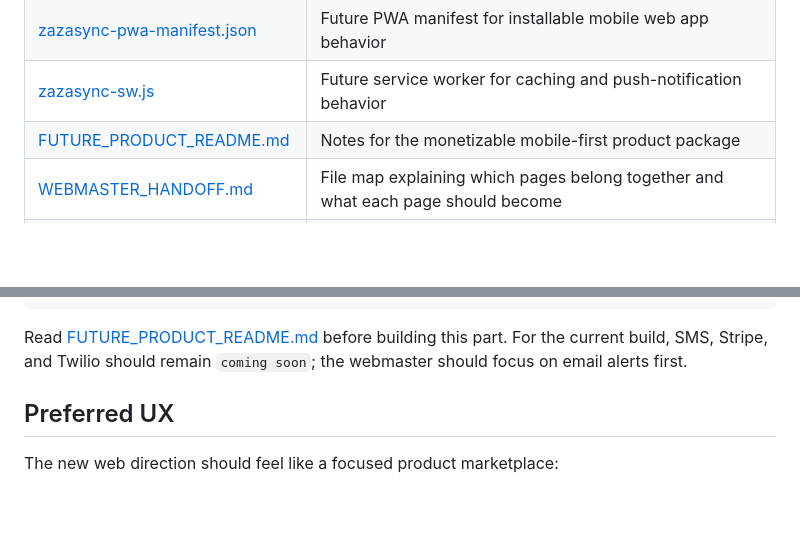
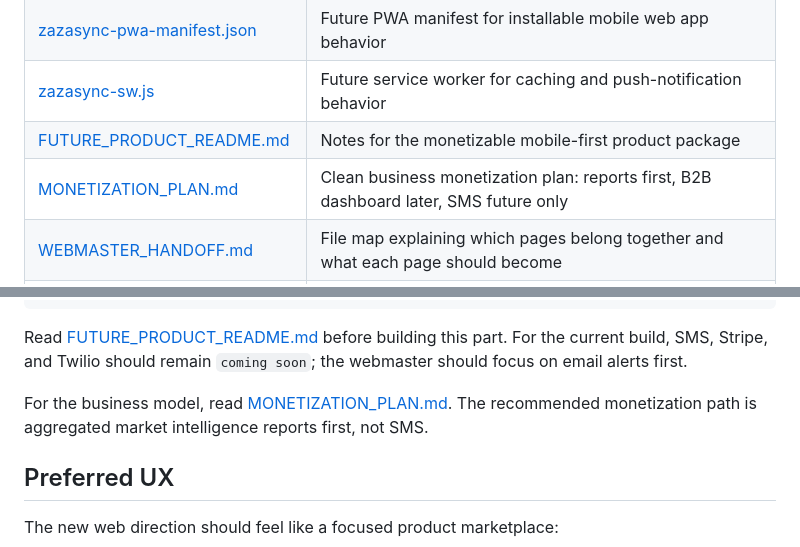
Before and after one commit to k155aravin/zazasync, a Markdown page: README.md, 2 parts joined by grey strips. Rendered like a GitHub page; blank space fills up the shorter version.

Commit message:
Add monetization plan

````diff
--- a/README.md
+++ b/README.md
@@ -30,6 +30,7 @@ That is the main experience ZazaSync should make effortless.
 | [zazasync-pwa-manifest.json](./zazasync-pwa-manifest.json) | Future PWA manifest for installable mobile web app behavior |
 | [zazasync-sw.js](./zazasync-sw.js) | Future service worker for caching and push-notification behavior |
 | [FUTURE_PRODUCT_README.md](./FUTURE_PRODUCT_README.md) | Notes for the monetizable mobile-first product package |
+| [MONETIZATION_PLAN.md](./MONETIZATION_PLAN.md) | Clean business monetization plan: reports first, B2B dashboard later, SMS future only |
 | [WEBMASTER_HANDOFF.md](./WEBMASTER_HANDOFF.md) | File map explaining which pages belong together and what each page should become |
 | [zazasync-web-v2.html](./zazasync-web-v2.html) | Latest preferred visual direction: clean search-first desktop web prototype |
 | [TEAM_BRIEF.md](./TEAM_BRIEF.md) | Team product brief with strategy, UX flow, MVP priorities, and next decisions |
@@ -78,6 +79,8 @@ zazasync-pwa-manifest.json + zazasync-sw.js
 ```
 
 Read [FUTURE_PRODUCT_README.md](./FUTURE_PRODUCT_README.md) before building this part. For the current build, SMS, Stripe, and Twilio should remain `coming soon`; the webmaster should focus on email alerts first.
+
+For the business model, read [MONETIZATION_PLAN.md](./MONETIZATION_PLAN.md). The recommended monetization path is aggregated market intelligence reports first, not SMS.
 
 ## Preferred UX
 
````
Also changed, not shown: MONETIZATION_PLAN.md (added, +282 -0 lines), WEBMASTER_HANDOFF.md (+2 -0 lines).
